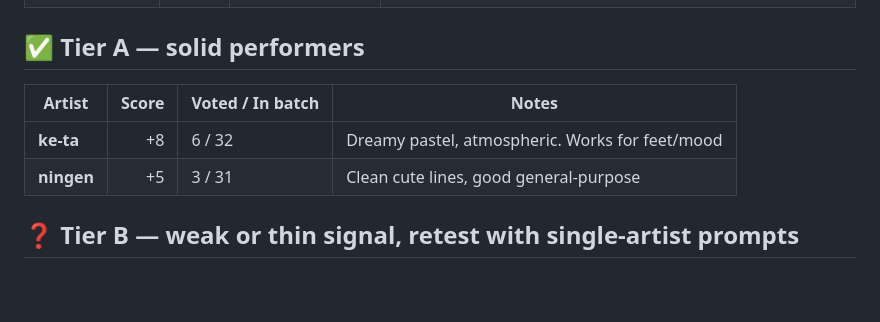
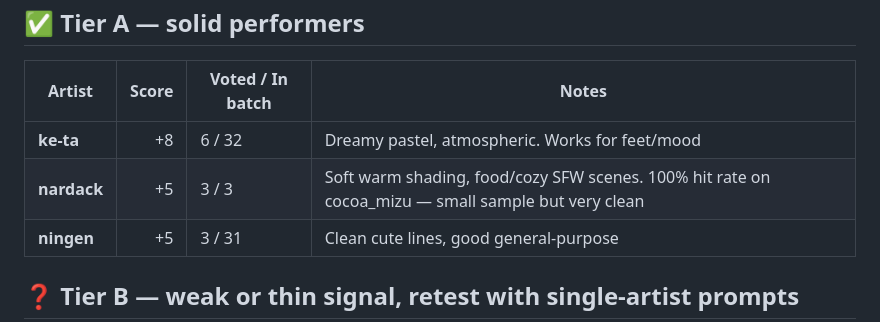
Before and after one commit to tsuseki/vrfu-ai, a Markdown page: docs/artist-palette.md, the part around the change. Drawn GitHub-style; blank space fills up the shorter version.

Commit message:
Add nardack to Tier A — 100% hit rate on cocoa_mizu
Computed from cocoa_mizu/feedback.json: 1 super_like + 3 likes + 1
bookmark across 3 prompts that included artist:nardack. Clean
warm-shaded SFW outputs, particularly cozy/food scenes. Small sample
but no negatives, so Tier A rather than S until more data.

```diff
--- a/docs/artist-palette.md
+++ b/docs/artist-palette.md
@@ -22,6 +22,7 @@ A curated reference of Danbooru artist tags known to work well with Illustrious-
 | Artist | Score | Voted / In batch | Notes |
 |---|---:|---|---|
 | **ke-ta** | +8 | 6 / 32 | Dreamy pastel, atmospheric. Works for feet/mood |
+| **nardack** | +5 | 3 / 3 | Soft warm shading, food/cozy SFW scenes. 100% hit rate on cocoa_mizu — small sample but very clean |
 | **ningen** | +5 | 3 / 31 | Clean cute lines, good general-purpose |
 
 ## ❓ Tier B — weak or thin signal, retest with single-artist prompts
```
